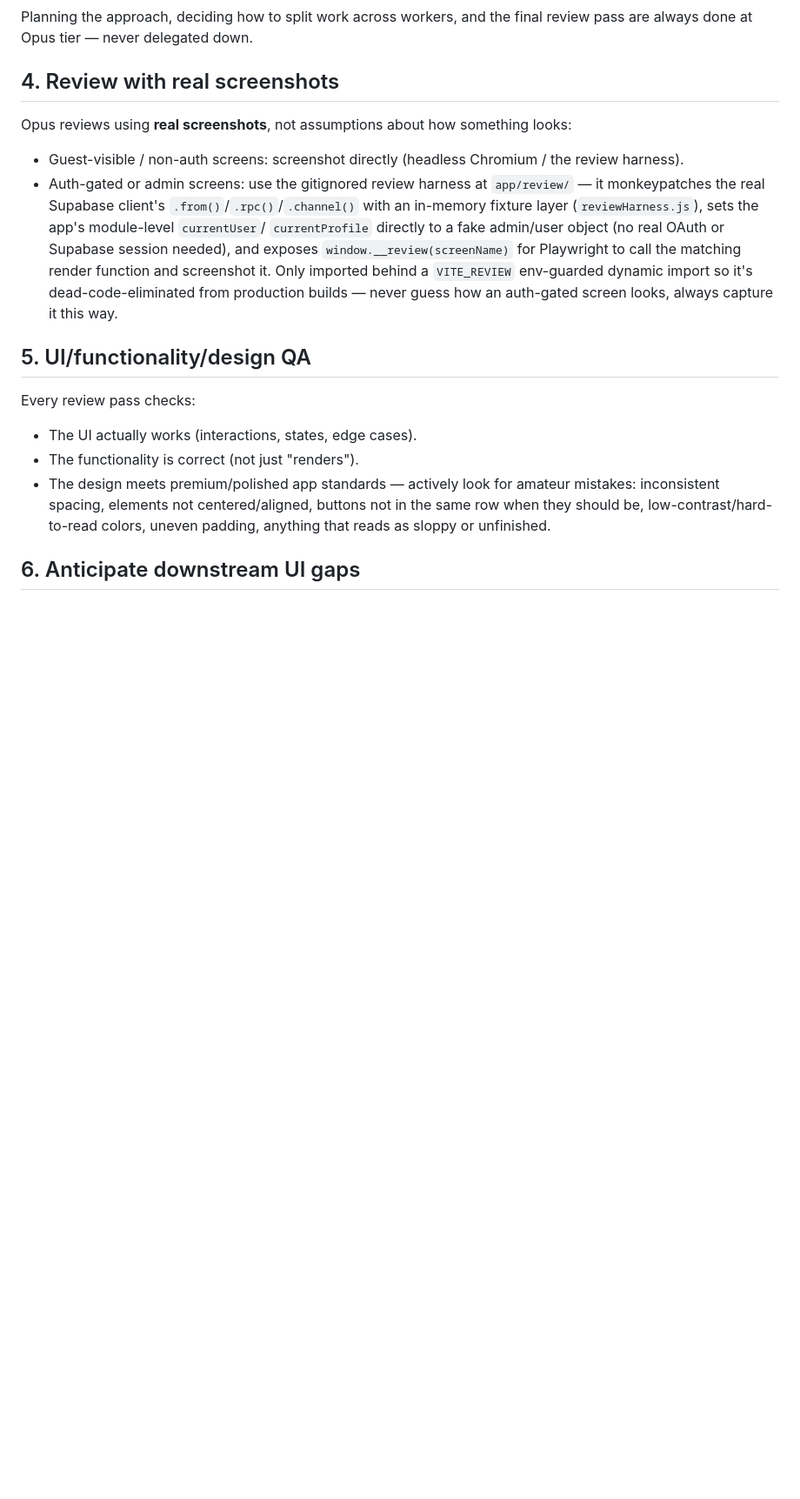
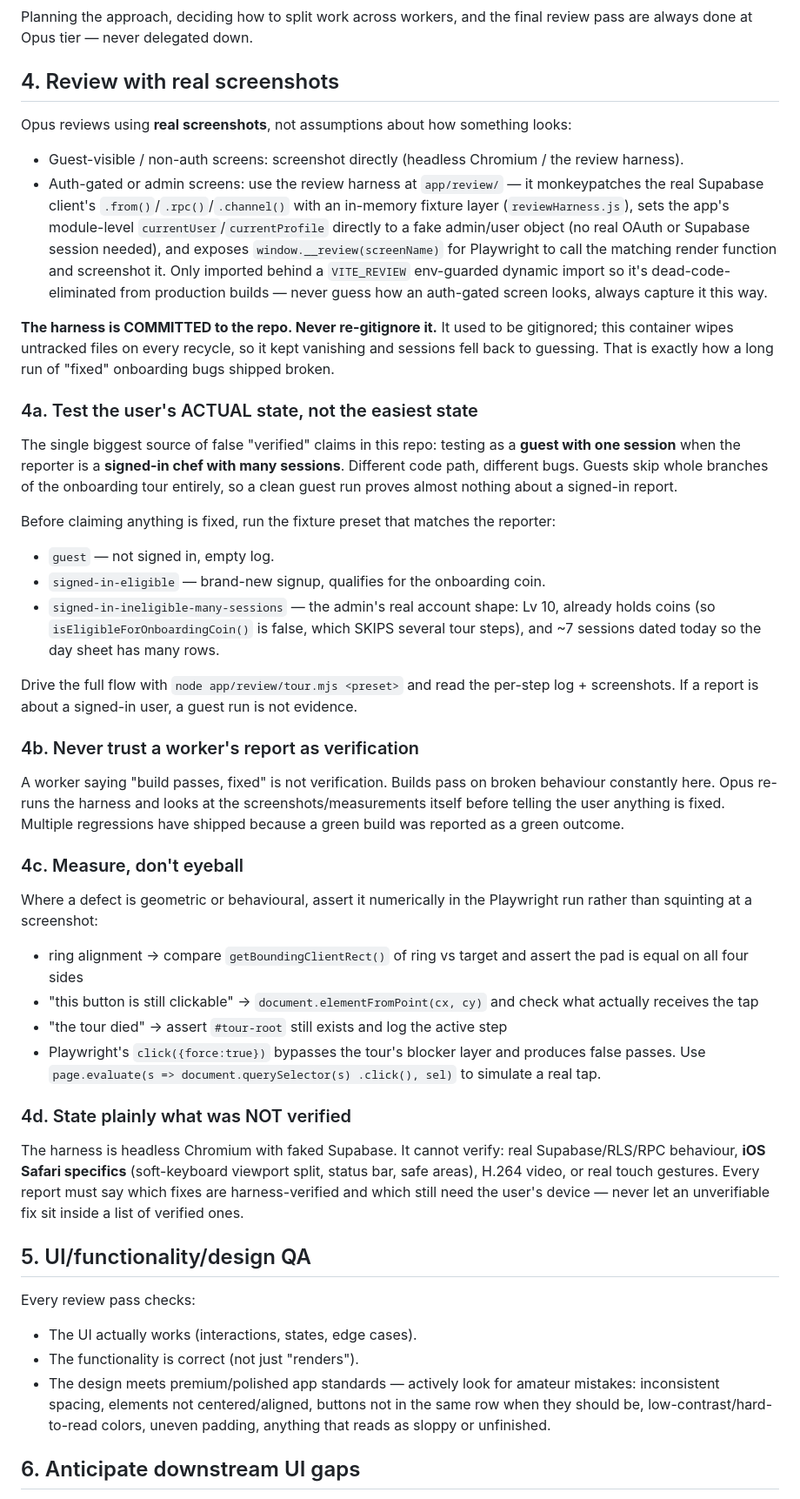
Before and after one commit to jessiahmarielle42/chef-penguino, a Markdown page: CLAUDE.md, the part around the change. Shown at 87% size. GitHub-like rendering; blank space fills up the shorter version.

Commit message:
CLAUDE.md: harden the review workflow rules
Codifies what went wrong across the onboarding pass: verifying as a guest
with one session while the reports came from a signed-in chef with many,
treating a worker's green build as verification, eyeballing geometry
instead of measuring it, and letting unverifiable iOS-specific fixes sit
inside lists of verified ones.

Also records that the review harness is now committed and must never be
re-gitignored - it kept being destroyed by container recycles, which is
what forced the guessing in the first place.

Co-Authored-By: Claude Opus 5 <noreply@anthropic.com>
Claude-Session: https://claude.ai/code/session_015xjpNemsUxHKRzMiF7aAJa

```diff
--- a/CLAUDE.md
+++ b/CLAUDE.md
@@ -31,16 +31,68 @@ Opus reviews using **real screenshots**, not assumptions about how something
 looks:
 - Guest-visible / non-auth screens: screenshot directly (headless
   Chromium / the review harness).
-- Auth-gated or admin screens: use the gitignored review harness at
-  `app/review/` — it monkeypatches the real Supabase client's
-  `.from()`/`.rpc()`/`.channel()` with an in-memory fixture layer
-  (`reviewHarness.js`), sets the app's module-level `currentUser`/
-  `currentProfile` directly to a fake admin/user object (no real OAuth or
-  Supabase session needed), and exposes `window.__review(screenName)` for
-  Playwright to call the matching render function and screenshot it. Only
-  imported behind a `VITE_REVIEW` env-guarded dynamic import so it's
-  dead-code-eliminated from production builds — never guess how an
-  auth-gated screen looks, always capture it this way.
+- Auth-gated or admin screens: use the review harness at `app/review/` — it
+  monkeypatches the real Supabase client's `.from()`/`.rpc()`/`.channel()`
+  with an in-memory fixture layer (`reviewHarness.js`), sets the app's
+  module-level `currentUser`/`currentProfile` directly to a fake admin/user
+  object (no real OAuth or Supabase session needed), and exposes
+  `window.__review(screenName)` for Playwright to call the matching render
+  function and screenshot it. Only imported behind a `VITE_REVIEW`
+  env-guarded dynamic import so it's dead-code-eliminated from production
+  builds — never guess how an auth-gated screen looks, always capture it
+  this way.
+
+**The harness is COMMITTED to the repo. Never re-gitignore it.** It used to
+be gitignored; this container wipes untracked files on every recycle, so it
+kept vanishing and sessions fell back to guessing. That is exactly how a
+long run of "fixed" onboarding bugs shipped broken.
+
+### 4a. Test the user's ACTUAL state, not the easiest state
+The single biggest source of false "verified" claims in this repo: testing
+as a **guest with one session** when the reporter is a **signed-in chef with
+many sessions**. Different code path, different bugs. Guests skip whole
+branches of the onboarding tour entirely, so a clean guest run proves
+almost nothing about a signed-in report.
+
+Before claiming anything is fixed, run the fixture preset that matches the
+reporter:
+- `guest` — not signed in, empty log.
+- `signed-in-eligible` — brand-new signup, qualifies for the onboarding coin.
+- `signed-in-ineligible-many-sessions` — the admin's real account shape:
+  Lv 10, already holds coins (so `isEligibleForOnboardingCoin()` is false,
+  which SKIPS several tour steps), and ~7 sessions dated today so the day
+  sheet has many rows.
+
+Drive the full flow with `node app/review/tour.mjs <preset>` and read the
+per-step log + screenshots. If a report is about a signed-in user, a guest
+run is not evidence.
+
+### 4b. Never trust a worker's report as verification
+A worker saying "build passes, fixed" is not verification. Builds pass on
+broken behaviour constantly here. Opus re-runs the harness and looks at the
+screenshots/measurements itself before telling the user anything is fixed.
+Multiple regressions have shipped because a green build was reported as a
+green outcome.
+
+### 4c. Measure, don't eyeball
+Where a defect is geometric or behavioural, assert it numerically in the
+Playwright run rather than squinting at a screenshot:
+- ring alignment → compare `getBoundingClientRect()` of ring vs target and
+  assert the pad is equal on all four sides
+- "this button is still clickable" → `document.elementFromPoint(cx, cy)` and
+  check what actually receives the tap
+- "the tour died" → assert `#tour-root` still exists and log the active step
+- Playwright's `click({force:true})` bypasses the tour's blocker layer and
+  produces false passes. Use `page.evaluate(s => document.querySelector(s)
+  .click(), sel)` to simulate a real tap.
+
+### 4d. State plainly what was NOT verified
+The harness is headless Chromium with faked Supabase. It cannot verify:
+real Supabase/RLS/RPC behaviour, **iOS Safari specifics** (soft-keyboard
+viewport split, status bar, safe areas), H.264 video, or real touch
+gestures. Every report must say which fixes are harness-verified and which
+still need the user's device — never let an unverifiable fix sit inside a
+list of verified ones.
 
 ## 5. UI/functionality/design QA
 Every review pass checks:
```
